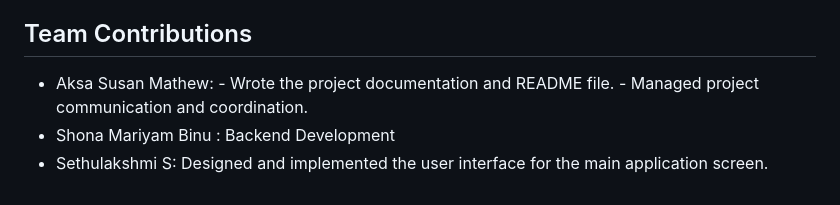
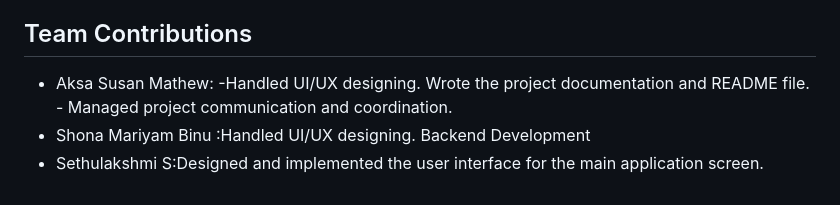
Before and after one commit to Sethu-nair/HealthCare, a Markdown page: Readme.md, the part around the change. GitHub-like rendering.

```diff
--- a/Readme.md
+++ b/Readme.md
@@ -86,6 +86,6 @@ This video demonstrates our comprehensive health management app. We'll showcase
 
 
 ## Team Contributions
-- Aksa Susan Mathew: - Wrote the project documentation and README file.  - Managed project communication and coordination.
-- Shona Mariyam Binu : Backend Development
-- Sethulakshmi S: Designed and implemented the user interface for the main application screen.
+- Aksa Susan Mathew: -Handled UI/UX designing. Wrote the project documentation and README file.  - Managed project communication and coordination.
+- Shona Mariyam Binu :Handled UI/UX designing. Backend Development
+- Sethulakshmi S:Designed and implemented the user interface for the main application screen.
```
